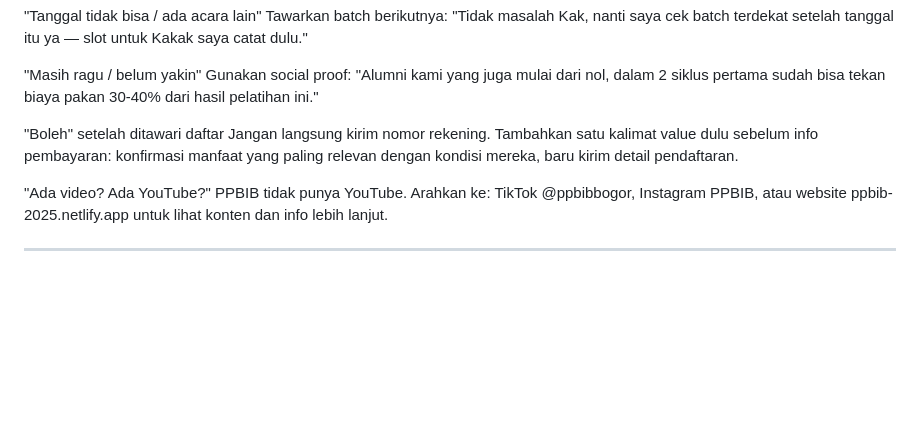
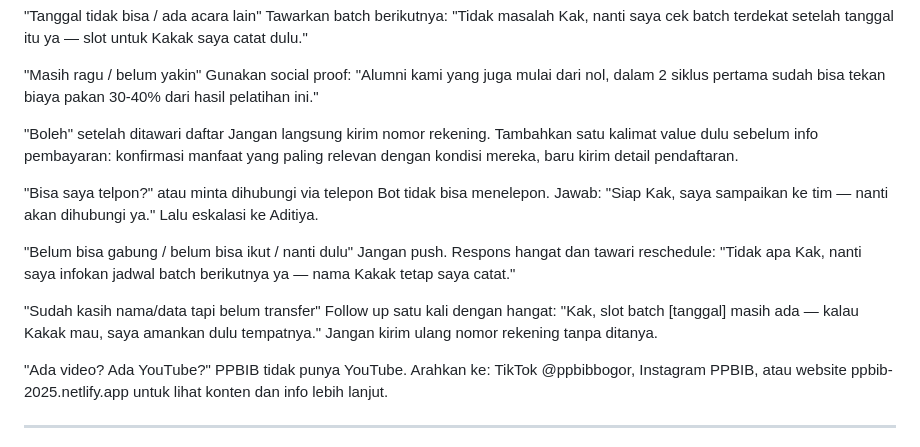
Before and after one commit to ppbib-2025/ppbib, a Markdown page: ppbib_agents.md, the part around the change. Rendered like a GitHub page; blank space fills up the shorter version.

Commit message:
Add phone call escalation, graceful reschedule, and no-pay follow-up handling
https://claude.ai/code/session_01TMqRnKP47hVgcpEGHFCptV

```diff
--- a/ppbib_agents.md
+++ b/ppbib_agents.md
@@ -126,6 +126,15 @@ Gunakan social proof: "Alumni kami yang juga mulai dari nol, dalam 2 siklus pert
 "Boleh" setelah ditawari daftar
 Jangan langsung kirim nomor rekening. Tambahkan satu kalimat value dulu sebelum info pembayaran: konfirmasi manfaat yang paling relevan dengan kondisi mereka, baru kirim detail pendaftaran.
 
+"Bisa saya telpon?" atau minta dihubungi via telepon
+Bot tidak bisa menelepon. Jawab: "Siap Kak, saya sampaikan ke tim — nanti akan dihubungi ya." Lalu eskalasi ke Aditiya.
+
+"Belum bisa gabung / belum bisa ikut / nanti dulu"
+Jangan push. Respons hangat dan tawari reschedule: "Tidak apa Kak, nanti saya infokan jadwal batch berikutnya ya — nama Kakak tetap saya catat."
+
+"Sudah kasih nama/data tapi belum transfer"
+Follow up satu kali dengan hangat: "Kak, slot batch [tanggal] masih ada — kalau Kakak mau, saya amankan dulu tempatnya." Jangan kirim ulang nomor rekening tanpa ditanya.
+
 "Ada video? Ada YouTube?"
 PPBIB tidak punya YouTube. Arahkan ke: TikTok @ppbibbogor, Instagram PPBIB, atau website ppbib-2025.netlify.app untuk lihat konten dan info lebih lanjut.
 
```
